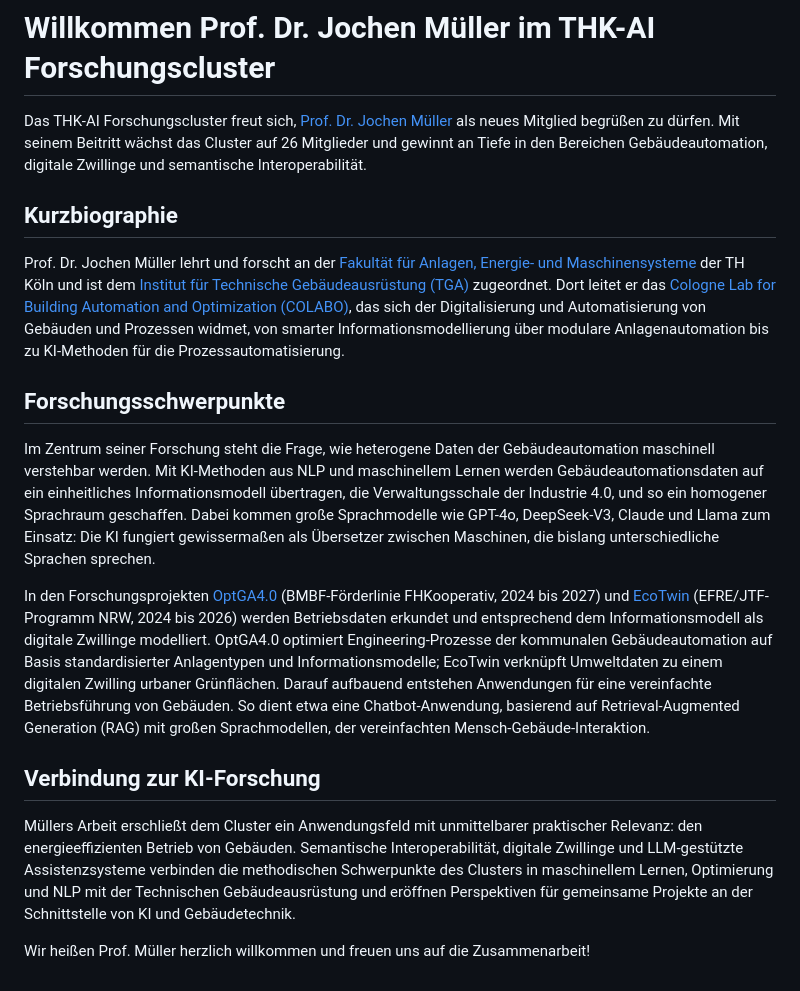
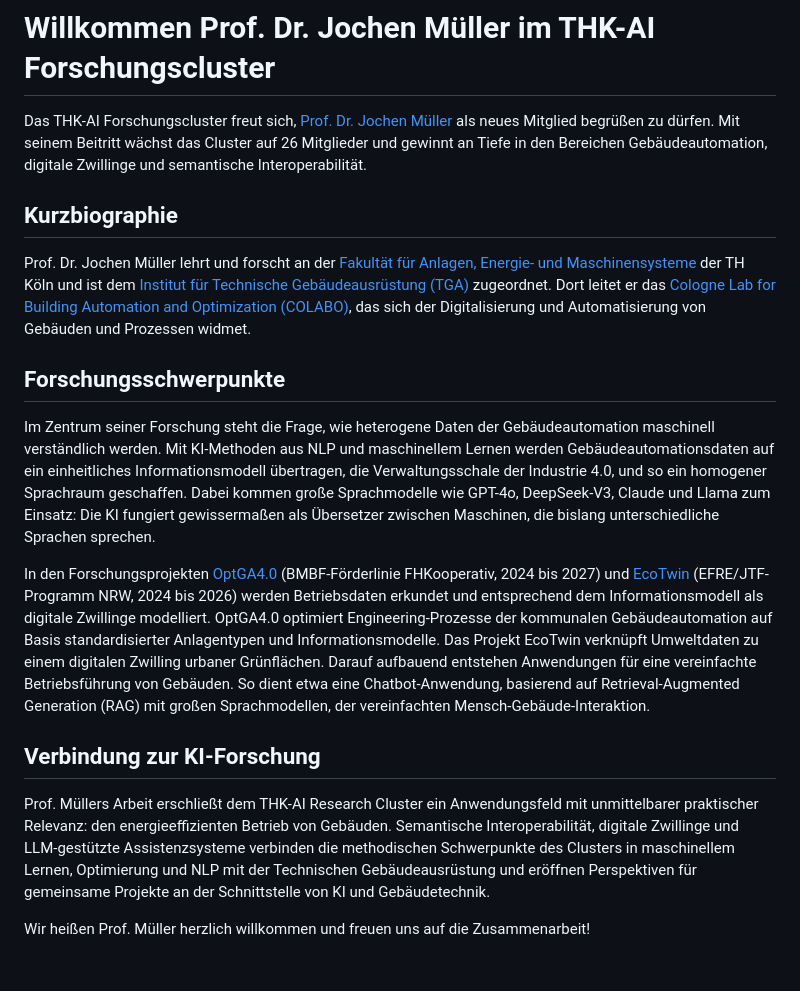
Before and after one commit to thk-ai/thk-ai, a Markdown page: news/welcome_mueller/welcome-prof-jochen-mueller.md, the part around the change. GitHub-like rendering.

```diff
--- a/news/welcome_mueller/welcome-prof-jochen-mueller.md
+++ b/news/welcome_mueller/welcome-prof-jochen-mueller.md
@@ -5,20 +5,24 @@ date: "2026-08-01"
 
 # Willkommen Prof. Dr. Jochen Müller im THK-AI Forschungscluster
 
-Das THK-AI Forschungscluster freut sich, [Prof. Dr. Jochen Müller](https://www.th-koeln.de/personen/jochen.mueller/) als neues Mitglied begrüßen zu dürfen. Mit seinem Beitritt wächst das Cluster auf 26 Mitglieder und gewinnt an Tiefe in den Bereichen Gebäudeautomation, digitale Zwillinge und semantische Interoperabilität.
+Das THK-AI Forschungscluster freut sich, [Prof. Dr. Jochen Müller](https://www.th-koeln.de/personen/jochen.mueller/) als neues Mitglied begrüßen zu dürfen.
+Mit seinem Beitritt wächst das Cluster auf 26 Mitglieder und gewinnt an Tiefe in den Bereichen Gebäudeautomation, digitale Zwillinge und semantische Interoperabilität.
 
 ## Kurzbiographie
 
-Prof. Dr. Jochen Müller lehrt und forscht an der [Fakultät für Anlagen, Energie- und Maschinensysteme](https://www.th-koeln.de/anlagen-energie-und-maschinensysteme/) der TH Köln und ist dem [Institut für Technische Gebäudeausrüstung (TGA)](https://www.th-koeln.de/anlagen-energie-und-maschinensysteme/startseite-tga-institut_12973.php) zugeordnet. Dort leitet er das [Cologne Lab for Building Automation and Optimization (COLABO)](https://www.th-koeln.de/anlagen-energie-und-maschinensysteme/labor-fuer-gebaeudeautomation-und-regelungstechnik_16189.php), das sich der Digitalisierung und Automatisierung von Gebäuden und Prozessen widmet, von smarter Informationsmodellierung über modulare Anlagenautomation bis zu KI-Methoden für die Prozessautomatisierung.
+Prof. Dr. Jochen Müller lehrt und forscht an der [Fakultät für Anlagen, Energie- und Maschinensysteme](https://www.th-koeln.de/anlagen-energie-und-maschinensysteme/) der TH Köln und ist dem [Institut für Technische Gebäudeausrüstung (TGA)](https://www.th-koeln.de/anlagen-energie-und-maschinensysteme/startseite-tga-institut_12973.php) zugeordnet. Dort leitet er das [Cologne Lab for Building Automation and Optimization (COLABO)](https://www.th-koeln.de/anlagen-energie-und-maschinensysteme/labor-fuer-gebaeudeautomation-und-regelungstechnik_16189.php), das sich der Digitalisierung und Automatisierung von Gebäuden und Prozessen widmet.
 
 ## Forschungsschwerpunkte
 
-Im Zentrum seiner Forschung steht die Frage, wie heterogene Daten der Gebäudeautomation maschinell verstehbar werden. Mit KI-Methoden aus NLP und maschinellem Lernen werden Gebäudeautomationsdaten auf ein einheitliches Informationsmodell übertragen, die Verwaltungsschale der Industrie 4.0, und so ein homogener Sprachraum geschaffen. Dabei kommen große Sprachmodelle wie GPT-4o, DeepSeek-V3, Claude und Llama zum Einsatz: Die KI fungiert gewissermaßen als Übersetzer zwischen Maschinen, die bislang unterschiedliche Sprachen sprechen.
+Im Zentrum seiner Forschung steht die Frage, wie heterogene Daten der Gebäudeautomation maschinell verständlich werden.
+Mit KI-Methoden aus NLP und maschinellem Lernen werden Gebäudeautomationsdaten auf ein einheitliches Informationsmodell übertragen, die Verwaltungsschale der Industrie 4.0, und so ein homogener Sprachraum geschaffen.
+Dabei kommen große Sprachmodelle wie GPT-4o, DeepSeek-V3, Claude und Llama zum Einsatz: Die KI fungiert gewissermaßen als Übersetzer zwischen Maschinen, die bislang unterschiedliche Sprachen sprechen.
 
-In den Forschungsprojekten [OptGA4.0](https://www.th-koeln.de/anlagen-energie-und-maschinensysteme/optga40_115363.php) (BMBF-Förderlinie FHKooperativ, 2024 bis 2027) und [EcoTwin](https://www.th-koeln.de/anlagen-energie-und-maschinensysteme/eco-twin_115530.php) (EFRE/JTF-Programm NRW, 2024 bis 2026) werden Betriebsdaten erkundet und entsprechend dem Informationsmodell als digitale Zwillinge modelliert. OptGA4.0 optimiert Engineering-Prozesse der kommunalen Gebäudeautomation auf Basis standardisierter Anlagentypen und Informationsmodelle; EcoTwin verknüpft Umweltdaten zu einem digitalen Zwilling urbaner Grünflächen. Darauf aufbauend entstehen Anwendungen für eine vereinfachte Betriebsführung von Gebäuden. So dient etwa eine Chatbot-Anwendung, basierend auf Retrieval-Augmented Generation (RAG) mit großen Sprachmodellen, der vereinfachten Mensch-Gebäude-Interaktion.
+In den Forschungsprojekten [OptGA4.0](https://www.th-koeln.de/anlagen-energie-und-maschinensysteme/optga40_115363.php) (BMBF-Förderlinie FHKooperativ, 2024 bis 2027) und [EcoTwin](https://www.th-koeln.de/anlagen-energie-und-maschinensysteme/eco-twin_115530.php) (EFRE/JTF-Programm NRW, 2024 bis 2026) werden Betriebsdaten erkundet und entsprechend dem Informationsmodell als digitale Zwillinge modelliert. OptGA4.0 optimiert Engineering-Prozesse der kommunalen Gebäudeautomation auf Basis standardisierter Anlagentypen und Informationsmodelle. Das Projekt EcoTwin verknüpft Umweltdaten zu einem digitalen Zwilling urbaner Grünflächen. Darauf aufbauend entstehen Anwendungen für eine vereinfachte Betriebsführung von Gebäuden. So dient etwa eine Chatbot-Anwendung, basierend auf Retrieval-Augmented Generation (RAG) mit großen Sprachmodellen, der vereinfachten Mensch-Gebäude-Interaktion.
 
 ## Verbindung zur KI-Forschung
 
-Müllers Arbeit erschließt dem Cluster ein Anwendungsfeld mit unmittelbarer praktischer Relevanz: den energieeffizienten Betrieb von Gebäuden. Semantische Interoperabilität, digitale Zwillinge und LLM-gestützte Assistenzsysteme verbinden die methodischen Schwerpunkte des Clusters in maschinellem Lernen, Optimierung und NLP mit der Technischen Gebäudeausrüstung und eröffnen Perspektiven für gemeinsame Projekte an der Schnittstelle von KI und Gebäudetechnik.
+Prof. Müllers Arbeit erschließt dem THK-AI Research Cluster ein Anwendungsfeld mit unmittelbarer praktischer Relevanz: den energieeffizienten Betrieb von Gebäuden.
+Semantische Interoperabilität, digitale Zwillinge und LLM-gestützte Assistenzsysteme verbinden die methodischen Schwerpunkte des Clusters in maschinellem Lernen, Optimierung und NLP mit der Technischen Gebäudeausrüstung und eröffnen Perspektiven für gemeinsame Projekte an der Schnittstelle von KI und Gebäudetechnik.
 
 Wir heißen Prof. Müller herzlich willkommen und freuen uns auf die Zusammenarbeit!
```
